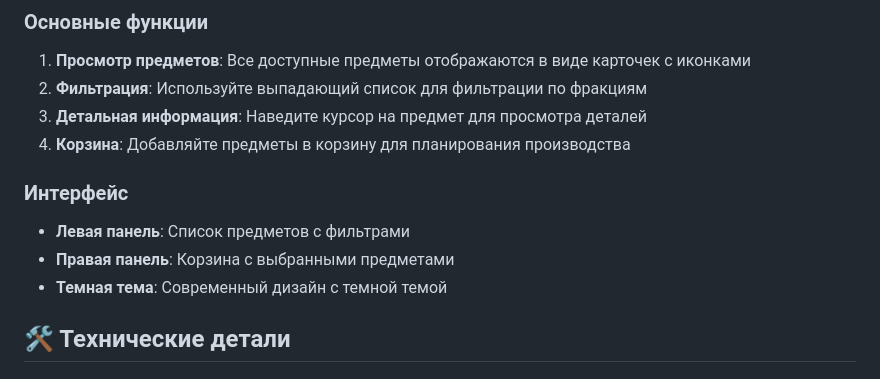
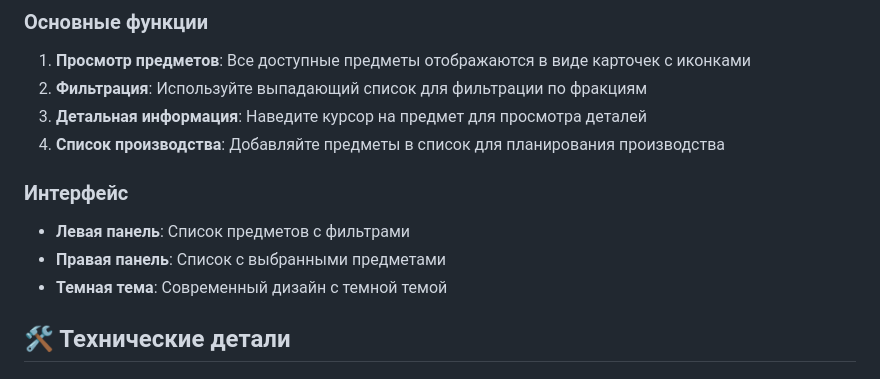
Before and after one commit to Badim14/Foxhole_Logi_Calculator, a Markdown page: README.md, the part around the change. Rendered like a GitHub page.

```diff
--- a/README.md
+++ b/README.md
@@ -166,12 +166,12 @@ GET /api/categories
 1. **Просмотр предметов**: Все доступные предметы отображаются в виде карточек с иконками
 2. **Фильтрация**: Используйте выпадающий список для фильтрации по фракциям
 3. **Детальная информация**: Наведите курсор на предмет для просмотра деталей
-4. **Корзина**: Добавляйте предметы в корзину для планирования производства
+4. **Список производства**: Добавляйте предметы в список для планирования производства
 
 ### Интерфейс
 
 - **Левая панель**: Список предметов с фильтрами
-- **Правая панель**: Корзина с выбранными предметами
+- **Правая панель**: Список с выбранными предметами
 - **Темная тема**: Современный дизайн с темной темой
 
 ## 🛠️ Технические детали
```
